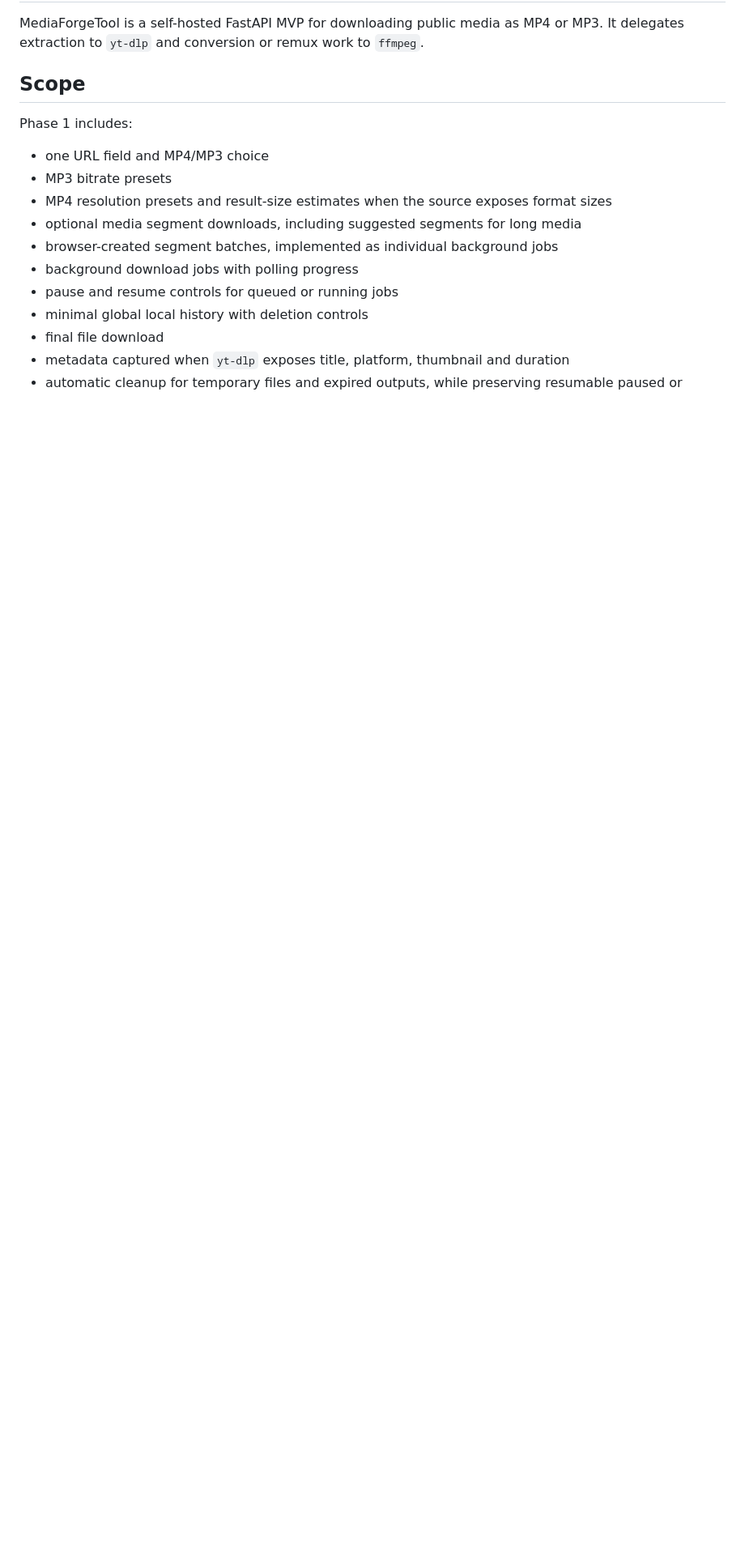
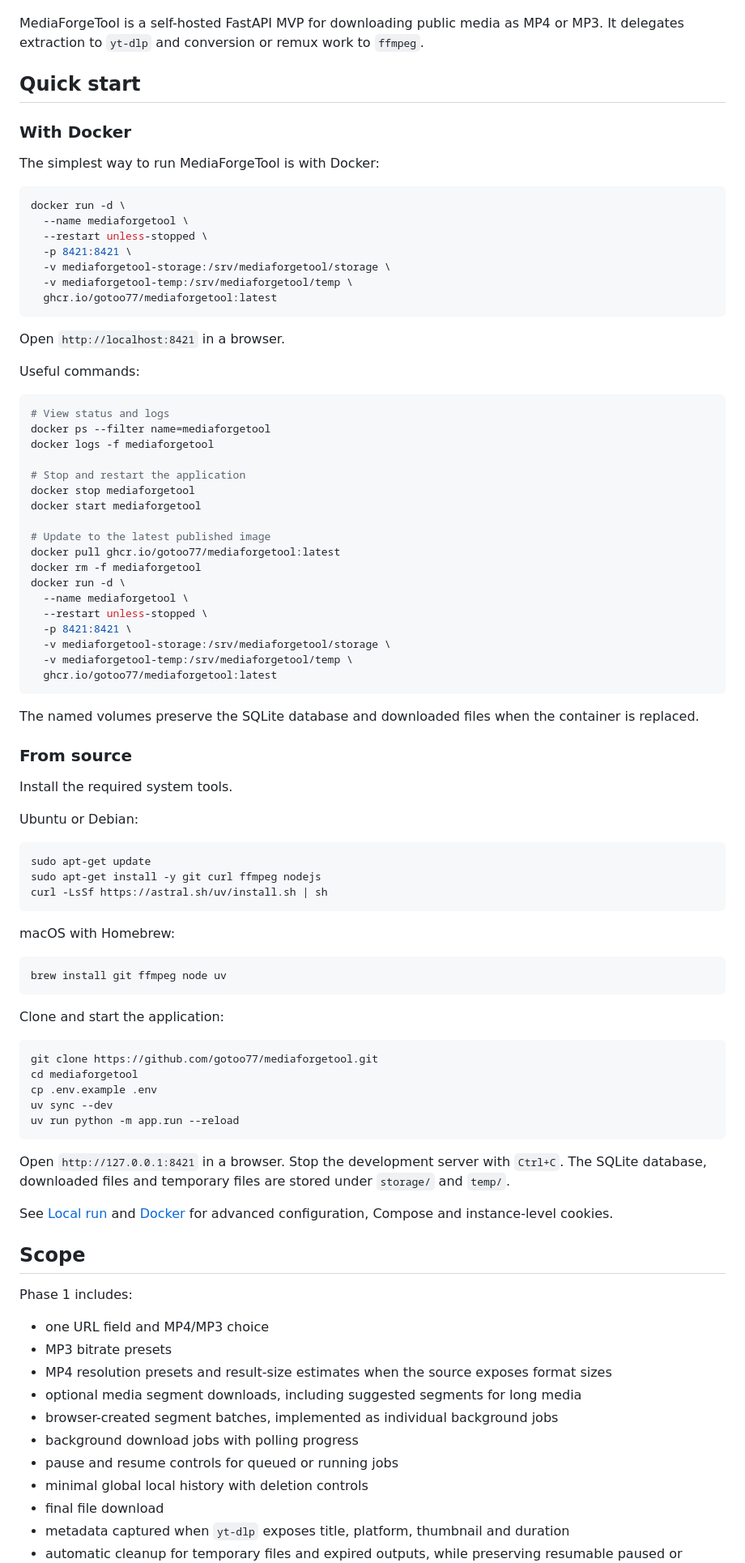
Before and after one commit to gotoo77/mediaforgetool, a Markdown page: README.md, the part around one of its changes. Shown at 81% size. Drawn GitHub-style; blank space fills up the shorter version.

````diff
--- a/README.md
+++ b/README.md
@@ -2,6 +4,85 @@
 
 MediaForgeTool is a self-hosted FastAPI MVP for downloading public media as MP4 or MP3.
 It delegates extraction to `yt-dlp` and conversion or remux work to `ffmpeg`.
+
+## Quick start
+
+### With Docker
+
+The simplest way to run MediaForgeTool is with Docker:
+
+```bash
+docker run -d \
+  --name mediaforgetool \
+  --restart unless-stopped \
+  -p 8421:8421 \
+  -v mediaforgetool-storage:/srv/mediaforgetool/storage \
+  -v mediaforgetool-temp:/srv/mediaforgetool/temp \
+  ghcr.io/gotoo77/mediaforgetool:latest
+```
+
+Open `http://localhost:8421` in a browser.
+
+Useful commands:
+
+```bash
+# View status and logs
+docker ps --filter name=mediaforgetool
+docker logs -f mediaforgetool
+
+# Stop and restart the application
+docker stop mediaforgetool
+docker start mediaforgetool
+
+# Update to the latest published image
+docker pull ghcr.io/gotoo77/mediaforgetool:latest
+docker rm -f mediaforgetool
+docker run -d \
+  --name mediaforgetool \
+  --restart unless-stopped \
+  -p 8421:8421 \
+  -v mediaforgetool-storage:/srv/mediaforgetool/storage \
+  -v mediaforgetool-temp:/srv/mediaforgetool/temp \
+  ghcr.io/gotoo77/mediaforgetool:latest
+```
+
+The named volumes preserve the SQLite database and downloaded files when the container
+is replaced.
+
+### From source
+
+Install the required system tools.
+
+Ubuntu or Debian:
+
+```bash
+sudo apt-get update
+sudo apt-get install -y git curl ffmpeg nodejs
+curl -LsSf https://astral.sh/uv/install.sh | sh
+```
+
+macOS with Homebrew:
+
+```bash
+brew install git ffmpeg node uv
+```
+
+Clone and start the application:
+
+```bash
+git clone https://github.com/gotoo77/mediaforgetool.git
+cd mediaforgetool
+cp .env.example .env
+uv sync --dev
+uv run python -m app.run --reload
+```
+
+Open `http://127.0.0.1:8421` in a browser. Stop the development server with `Ctrl+C`.
+The SQLite database, downloaded files and temporary files are stored under `storage/`
+and `temp/`.
+
+See [Local run](#local-run) and [Docker](#docker) for advanced configuration, Compose
+and instance-level cookies.
 
 ## Scope
 
````
Also changed, not shown: other parts of README.md (+2 -0 lines), README.fr.md (added, +258 -0 lines).
